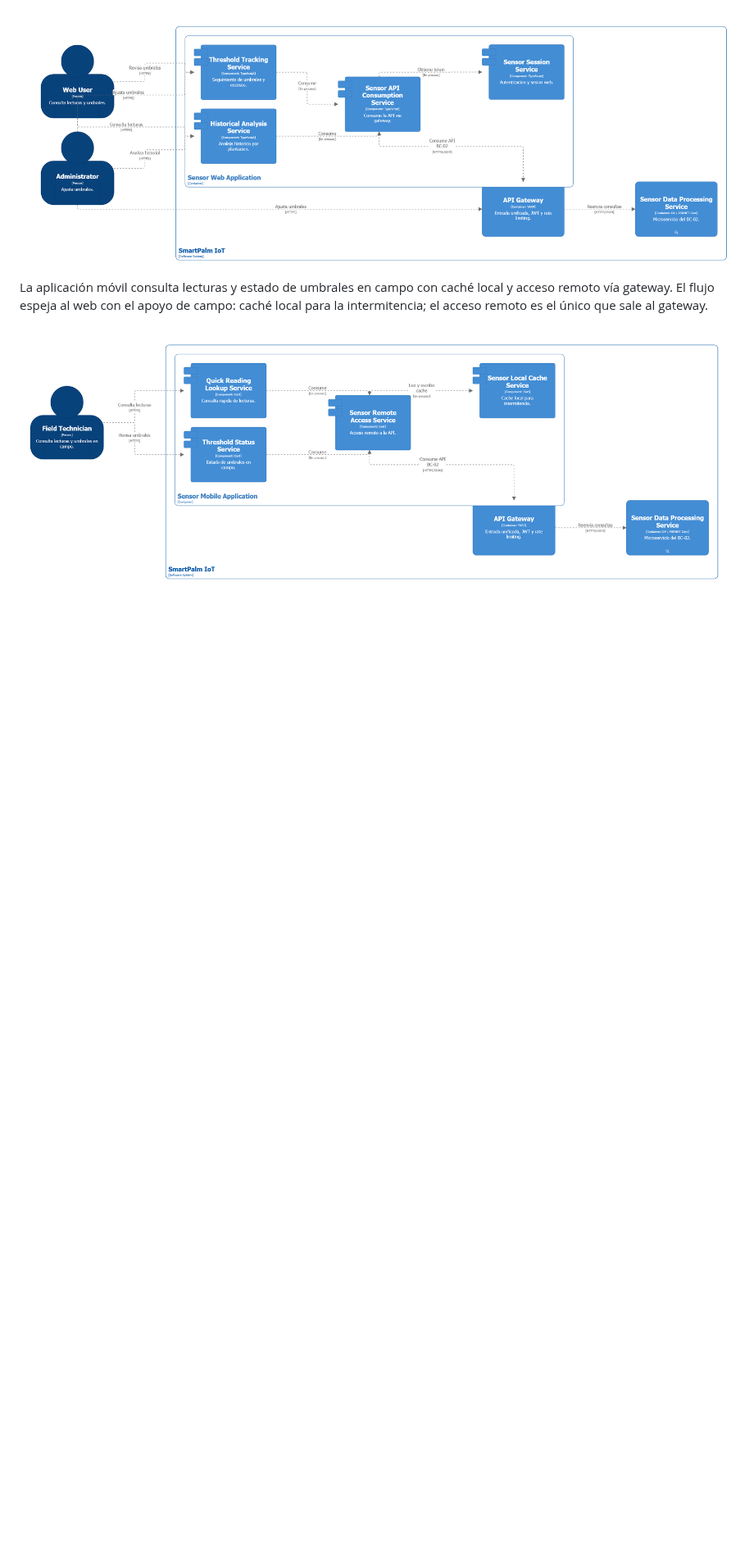
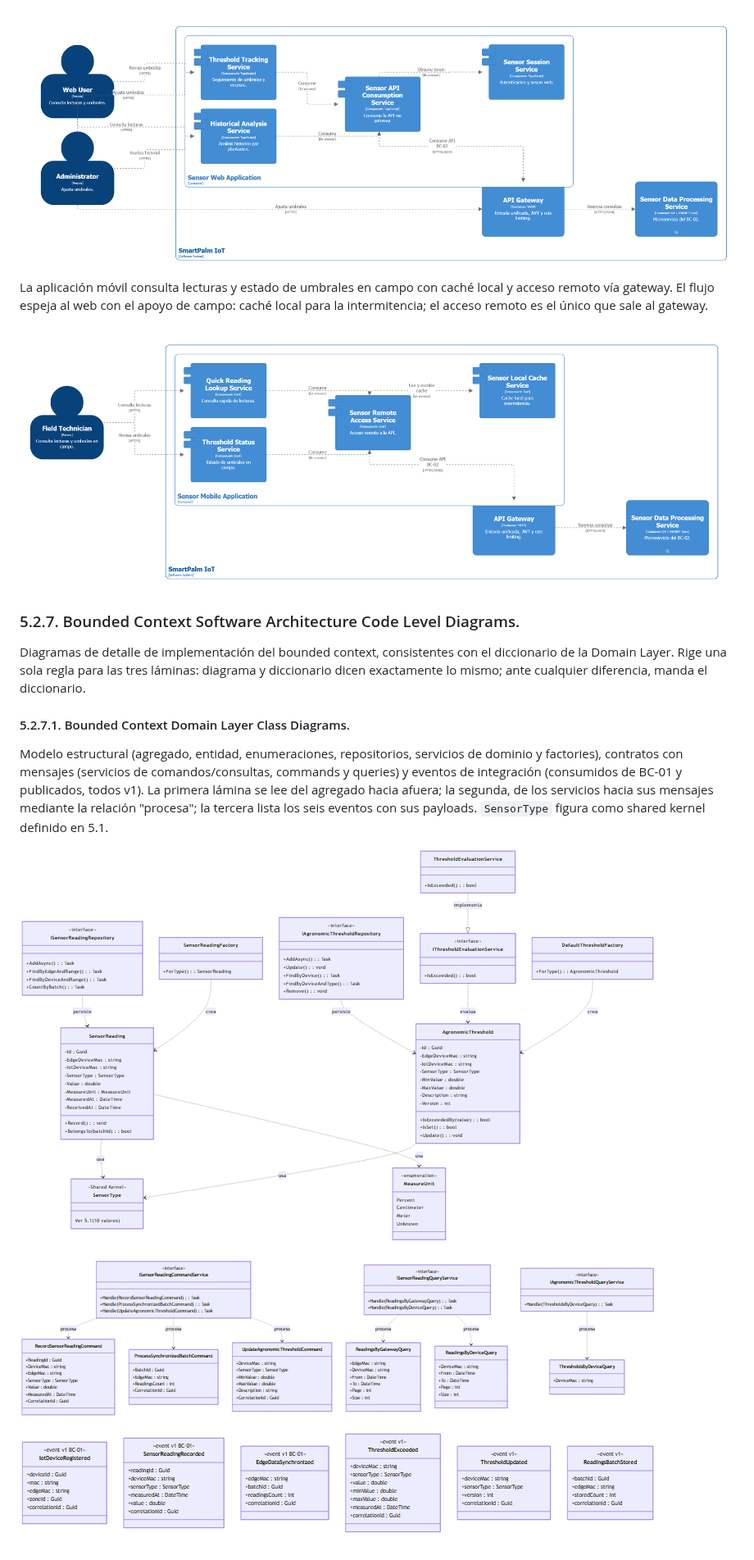
Before and after one commit to 1ASI0728-Equipo2-Arquitectura-Software/smartpalm-report, a Markdown page: 50-chapter-5-tactical-level-software-design/52-bounded-context-sensor-data-processing/52-1-bounded-context-sensor-data-processing.md, the part around the change. Shown at 82% size. Rendered like a GitHub page; pictures changed too: assets/chapter5/52-bounded-context-sensor-data-processing/52-domain-class-diagram.png (added), assets/chapter5/52-bounded-context-sensor-data-processing/52-domain-contracts-diagram.png (added), assets/chapter5/52-bounded-context-sensor-data-processing/52-domain-events-diagram.png (added); blank space fills up the shorter version.

Commit message:
docs(52): add BC-02 domain class and event diagrams

```diff
--- a/50-chapter-5-tactical-level-software-design/52-bounded-context-sensor-data-processing/52-1-bounded-context-sensor-data-processing.md
+++ b/50-chapter-5-tactical-level-software-design/52-bounded-context-sensor-data-processing/52-1-bounded-context-sensor-data-processing.md
@@ -422,3 +422,17 @@ La aplicación web analiza historial y umbrales consumiendo la API vía gateway
 La aplicación móvil consulta lecturas y estado de umbrales en campo con caché local y acceso remoto vía gateway. El flujo espeja al web con el apoyo de campo: caché local para la intermitencia; el acceso remoto es el único que sale al gateway.
 
 ![BC-02 movil (Component)](../../assets/chapter5/52-bounded-context-sensor-data-processing/52-component-mobile.png)
+
+### 5.2.7. Bounded Context Software Architecture Code Level Diagrams.
+
+Diagramas de detalle de implementación del bounded context, consistentes con el diccionario de la Domain Layer. Rige una sola regla para las tres láminas: diagrama y diccionario dicen exactamente lo mismo; ante cualquier diferencia, manda el diccionario.
+
+#### 5.2.7.1. Bounded Context Domain Layer Class Diagrams.
+
+Modelo estructural (agregado, entidad, enumeraciones, repositorios, servicios de dominio y factories), contratos con mensajes (servicios de comandos/consultas, commands y queries) y eventos de integración (consumidos de BC-01 y publicados, todos v1). La primera lámina se lee del agregado hacia afuera; la segunda, de los servicios hacia sus mensajes mediante la relación "procesa"; la tercera lista los seis eventos con sus payloads. `SensorType` figura como shared kernel definido en 5.1.
+
+![BC-02 clases de dominio - modelo (UML)](../../assets/chapter5/52-bounded-context-sensor-data-processing/52-domain-class-diagram.png)
+
+![BC-02 clases de dominio - contratos y mensajes (UML)](../../assets/chapter5/52-bounded-context-sensor-data-processing/52-domain-contracts-diagram.png)
+
+![BC-02 eventos de integración (UML)](../../assets/chapter5/52-bounded-context-sensor-data-processing/52-domain-events-diagram.png)
```
